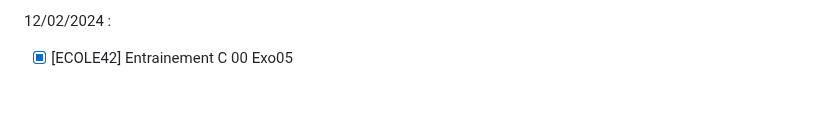
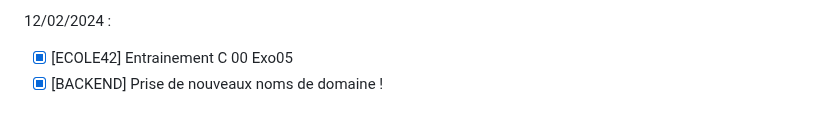
Before and after one commit to wildcat7534/porte-folio, a Markdown page: README.md, the part around the change. GitHub-like rendering.

Commit message:
Add new domain names for backend

```diff
--- a/README.md
+++ b/README.md
@@ -300,3 +300,4 @@
 12/02/2024 :
 
 - [x] [ECOLE42] Entrainement C 00 Exo05
+- [x] [BACKEND] Prise de nouveaux noms de domaine !
```
